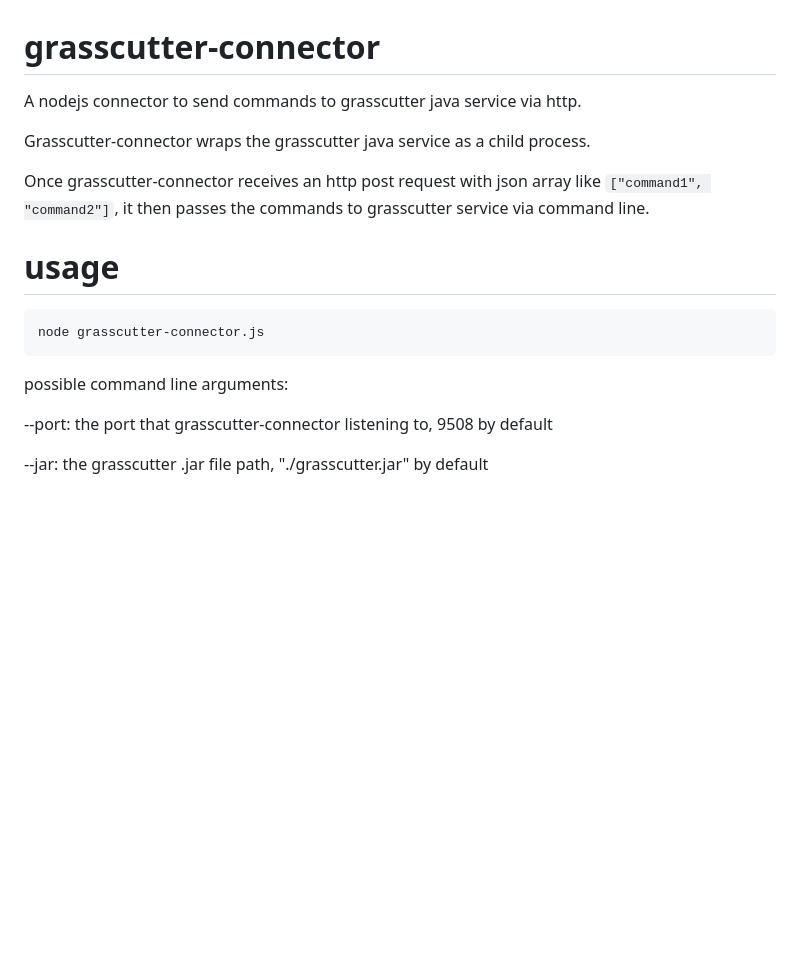
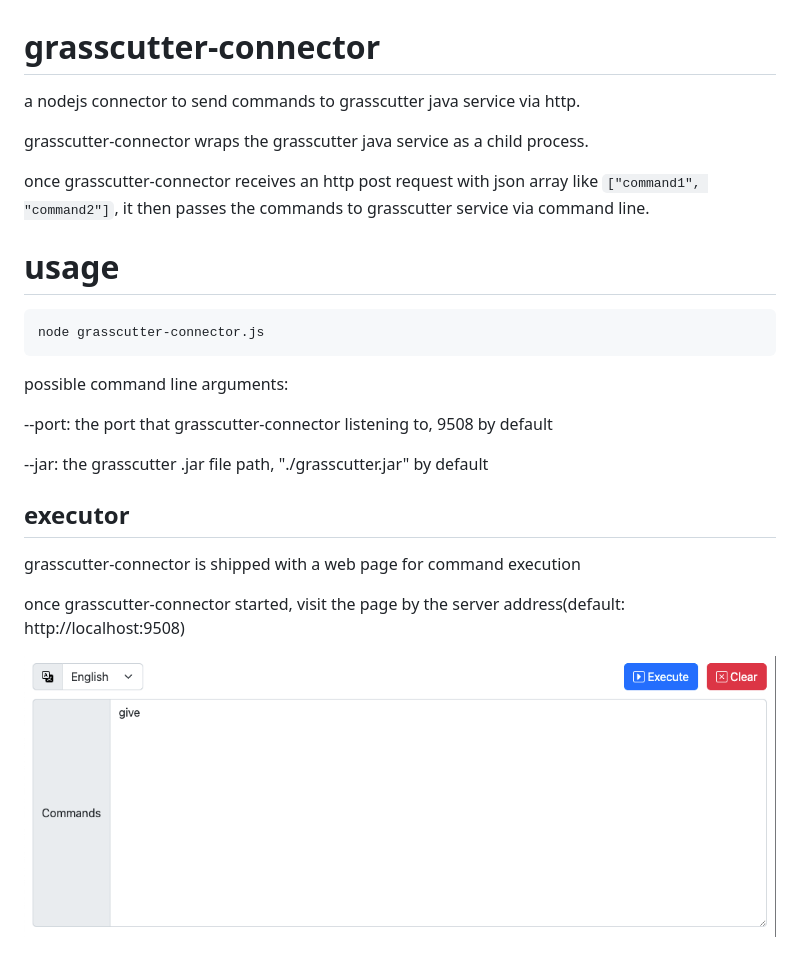
Before and after one commit to KennanChan/grasscutter-connector, a Markdown page: README.md, the part around the change. GitHub-like rendering; pictures changed too: web-page.png (added); blank space fills up the shorter version.

````diff
--- a/README.md
+++ b/README.md
@@ -1,9 +1,9 @@
 # grasscutter-connector
-A nodejs connector to send commands to grasscutter java service via http.
+a nodejs connector to send commands to grasscutter java service via http.
 
-Grasscutter-connector wraps the grasscutter java service as a child process.
+grasscutter-connector wraps the grasscutter java service as a child process.
 
-Once grasscutter-connector receives an http post request with json array like `["command1", "command2"]`, it then passes the commands to grasscutter service via command line.
+once grasscutter-connector receives an http post request with json array like `["command1", "command2"]`, it then passes the commands to grasscutter service via command line.
 
 # usage
 ```shell
@@ -14,3 +14,10 @@ possible command line arguments:
 --port: the port that grasscutter-connector listening to, 9508 by default
 
 --jar: the grasscutter .jar file path, "./grasscutter.jar" by default
+
+## executor
+grasscutter-connector is shipped with a web page for command execution
+
+once grasscutter-connector started, visit the page by the server address(default: http://localhost:9508)
+
+![web-page](./web-page.png)
````
